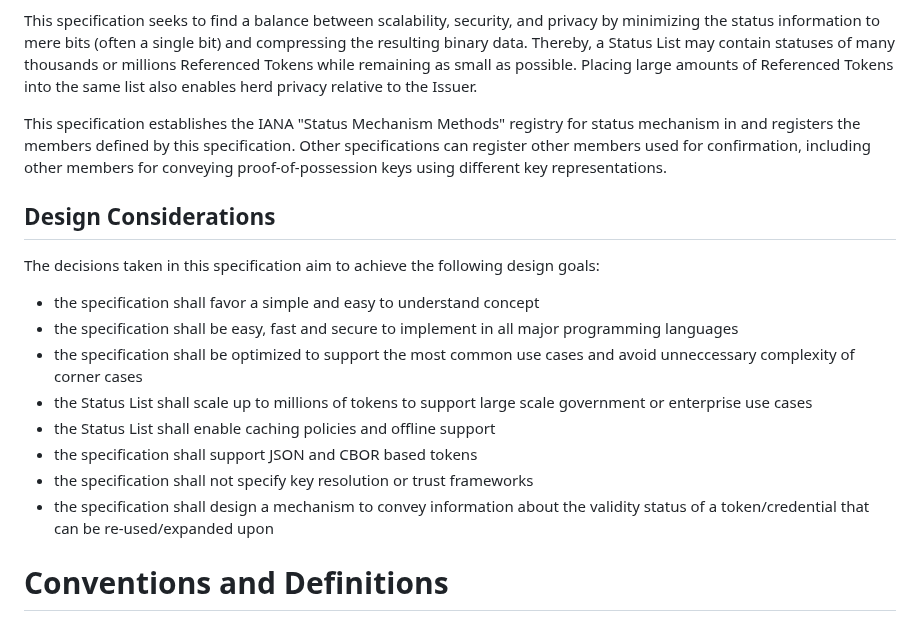
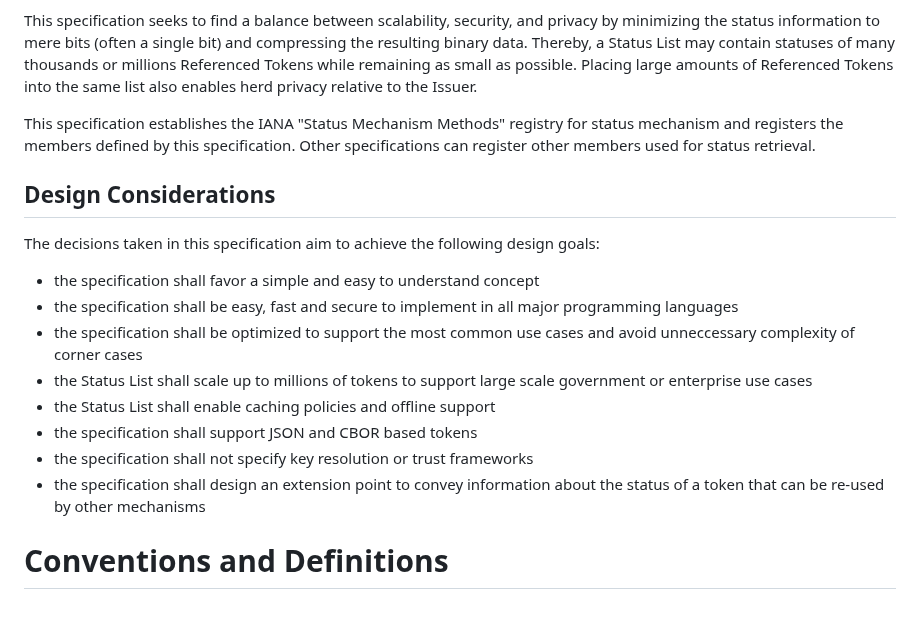
Before and after one commit to oauth-wg/draft-ietf-oauth-status-list, a Markdown page: draft-ietf-oauth-status-list.md, the part around the change. Rendered like a GitHub page.

Commit message:
Apply suggestions from code review
Co-authored-by: Paul Bastian <paul.bastian@posteo.de>

```diff
--- a/draft-ietf-oauth-status-list.md
+++ b/draft-ietf-oauth-status-list.md
@@ -82,7 +82,7 @@ Revocation mechanisms are an essential part for most identity ecosystems. In the
 
 This specification seeks to find a balance between scalability, security, and privacy by minimizing the status information to mere bits (often a single bit) and compressing the resulting binary data. Thereby, a Status List may contain statuses of many thousands or millions Referenced Tokens while remaining as small as possible. Placing large amounts of Referenced Tokens into the same list also enables herd privacy relative to the Issuer.
 
-This specification establishes the IANA "Status Mechanism Methods" registry for status mechanism in  and registers the members defined by this specification. Other specifications can register other members used for confirmation, including other members for conveying proof-of-possession keys using different key representations.
+This specification establishes the IANA "Status Mechanism Methods" registry for status mechanism and registers the members defined by this specification. Other specifications can register other members used for status retrieval.
 
 ## Design Considerations
 
@@ -95,7 +95,7 @@ The decisions taken in this specification aim to achieve the following design go
 * the Status List shall enable caching policies and offline support
 * the specification shall support JSON and CBOR based tokens
 * the specification shall not specify key resolution or trust frameworks
-* the specification shall design a mechanism to convey information about the validity status of a token/credential that can be re-used/expanded upon
+* the specification shall design an extension point to convey information about the status of a token that can be re-used by other mechanisms
 
 # Conventions and Definitions
 
```
